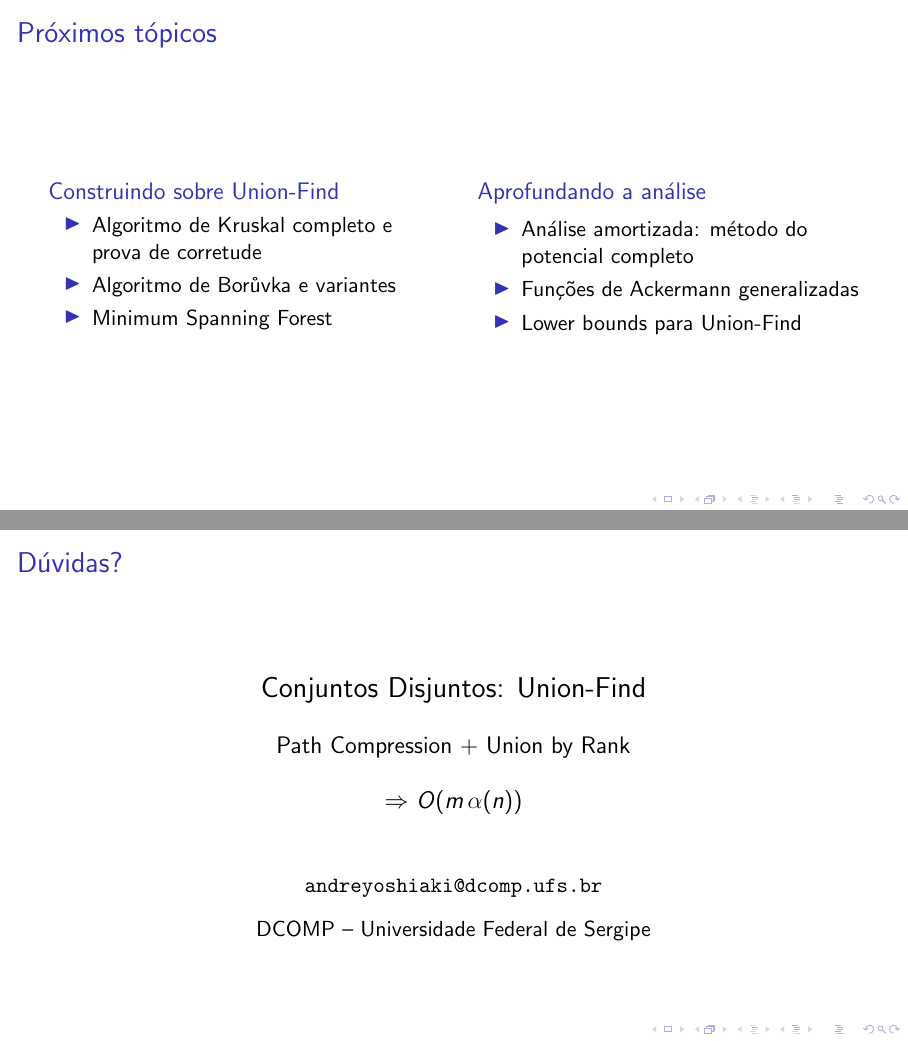
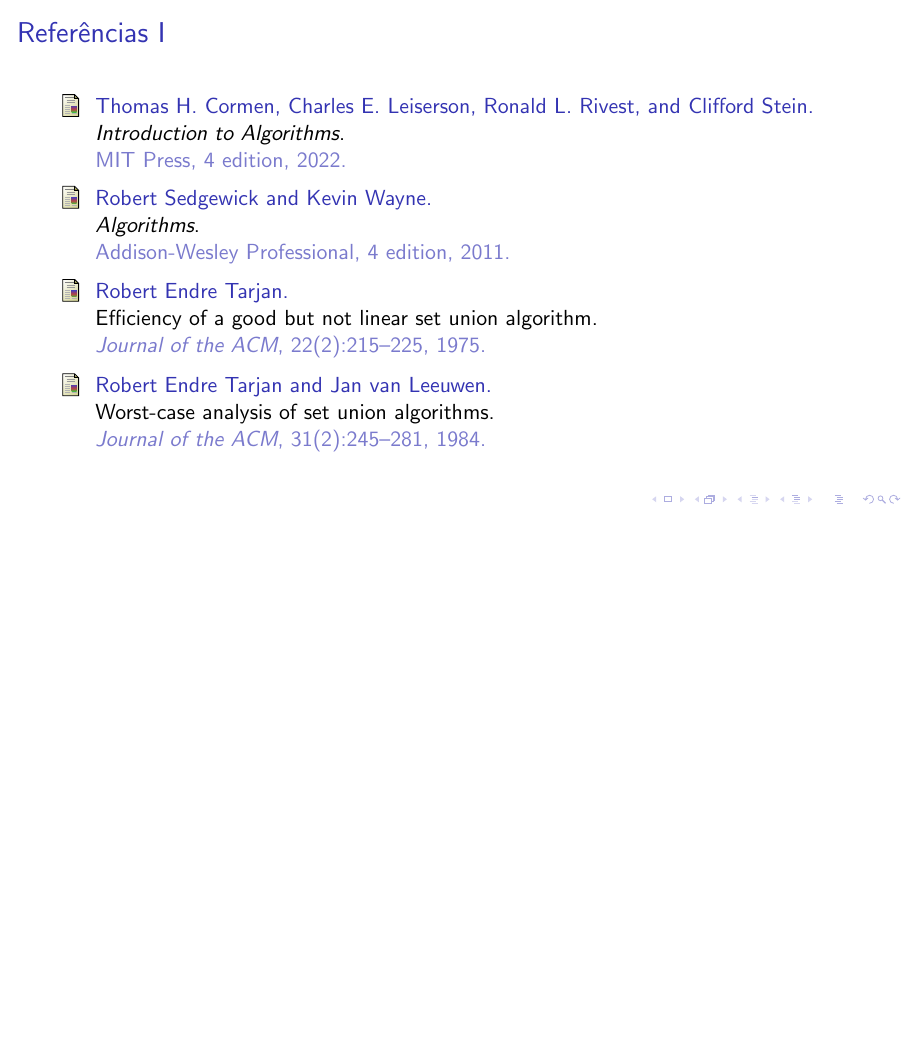
Before and after one commit to ayoshiaki/ufs-disciplinas, LaTeX slides (algoritmos/2026-1-T04/aula-11-conjuntos-disjuntos/slides.tex): pages 77 and 78 of 80 before the commit and page 77 of 77 after it, the two joined at a grey line, the shorter picture padded with empty space. Compiled offline with pdfLaTeX; a LaTeX package or settings file that is missing is left out.

Commit message:
Ajustes nas referencias

```diff
--- a/algoritmos/2026-1-T04/aula-11-conjuntos-disjuntos/slides.tex
+++ b/algoritmos/2026-1-T04/aula-11-conjuntos-disjuntos/slides.tex
@@ -2006,40 +2006,6 @@
   \end{enumerate}
 \end{frame}
 
-\begin{frame}{Próximos tópicos}%% 77
-  \begin{columns}[T]
-    \begin{column}{0.48\textwidth}
-      \begin{block}{Construindo sobre Union-Find}
-        \begin{itemize}
-          \item Algoritmo de Kruskal completo e prova de corretude
-          \item Algoritmo de Borůvka e variantes
-          \item Minimum Spanning Forest
-        \end{itemize}
-      \end{block}
-    \end{column}
-    \begin{column}{0.48\textwidth}
-      \begin{block}{Aprofundando a análise}
-        \begin{itemize}
-          \item Análise amortizada: método do potencial completo
-          \item Funções de Ackermann generalizadas
-          \item Lower bounds para Union-Find
-        \end{itemize}
-      \end{block}
-    \end{column}
-  \end{columns}
-\end{frame}
-
-\begin{frame}{Dúvidas?}%% 78
-  \begin{center}
-    \vspace{0.5cm}
-    {\Large Conjuntos Disjuntos: Union-Find}\\[0.5cm]
-    {\large Path Compression + Union by Rank}\\[0.5cm]
-    {\large $\Rightarrow$ $O(m\,\alpha(n))$}\\[1cm]
-    \texttt{andreyoshiaki@dcomp.ufs.br}\\[0.3cm]
-    DCOMP -- Universidade Federal de Sergipe
-  \end{center}
-\end{frame}
-
 %% ================================================================
 %%  REFERÊNCIAS
 %% ================================================================
```
Also changed, not shown: algoritmos/2026-1-T04/aula-11-conjuntos-disjuntos/referencias.bib (+0 -8 lines), algoritmos/2026-1-T04/aula-11-conjuntos-disjuntos/slides.pdf.
